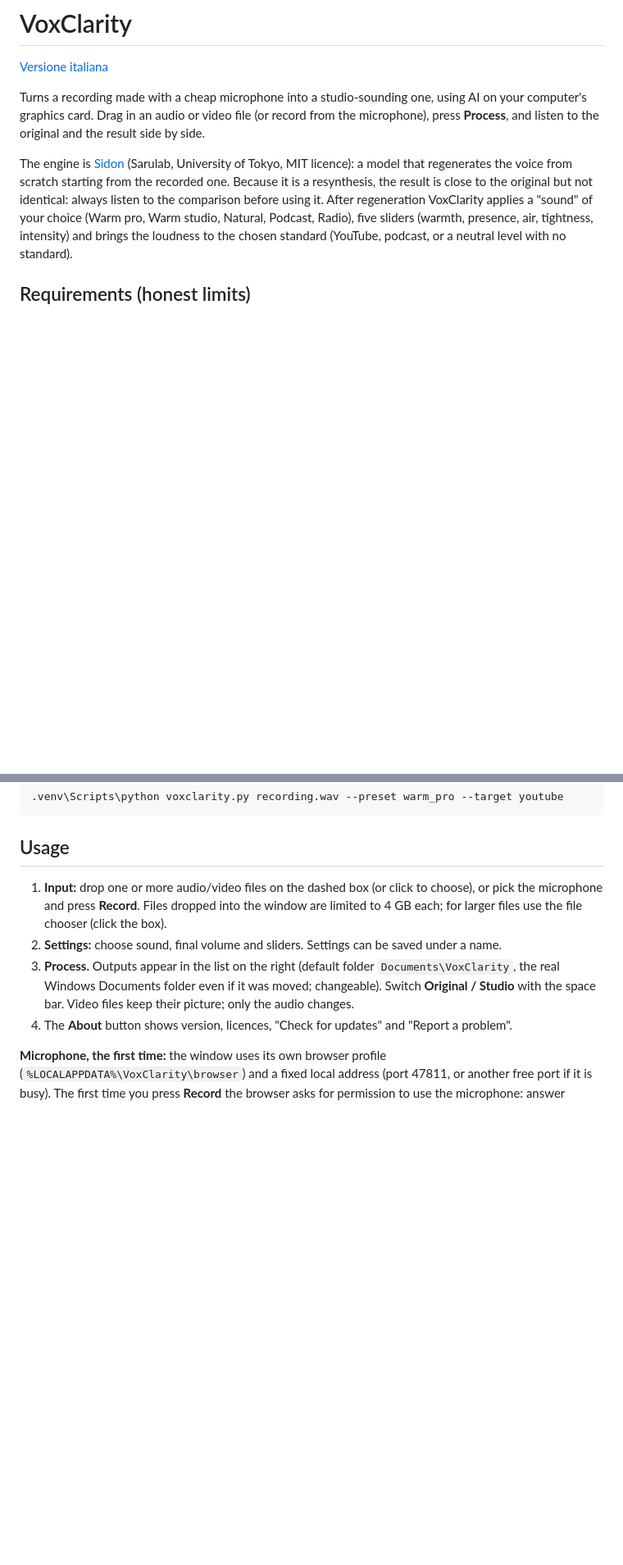
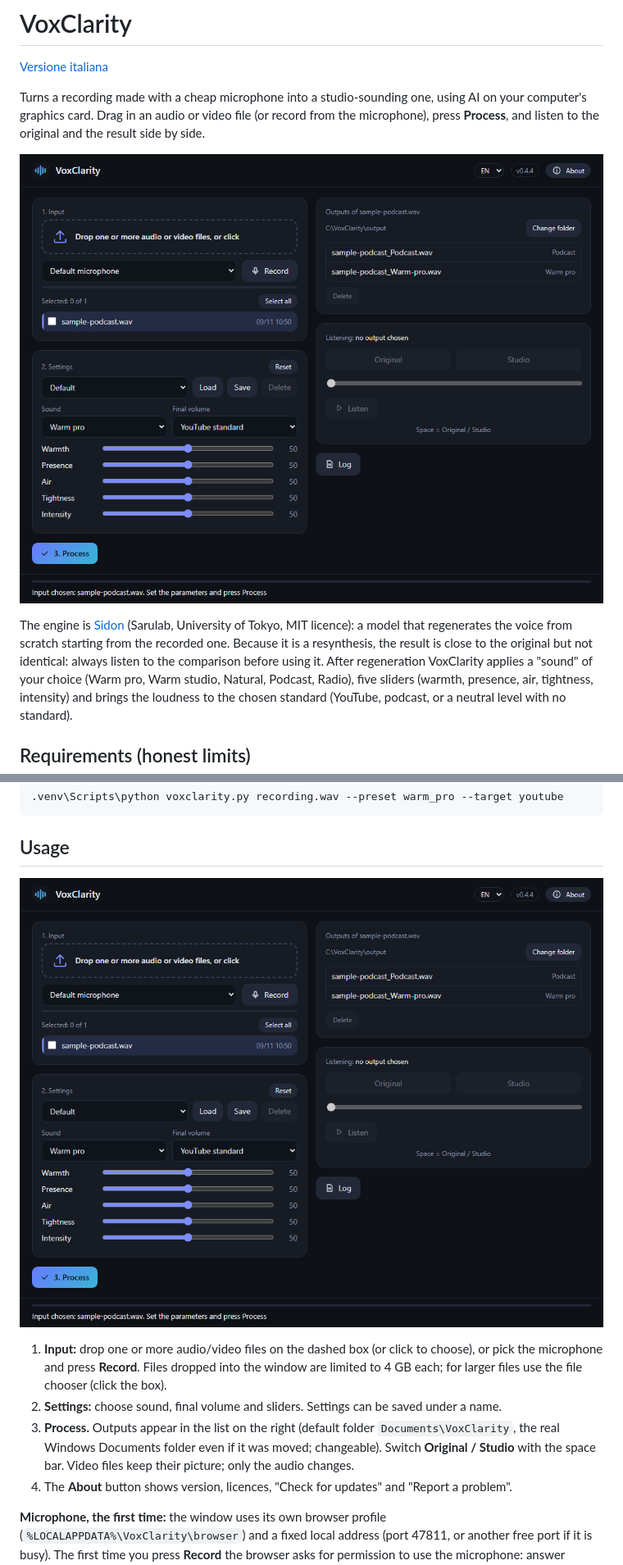
Before and after one commit to AndreaD73/VoxClarity, a Markdown page: README.en.md, 2 parts joined by grey strips. Shown at 82% size. Drawn GitHub-style; pictures changed too: docs/screenshots/main-en.png (added); blank space fills up the shorter version.

````diff
--- a/README.en.md
+++ b/README.en.md
@@ -5,6 +5,8 @@
 Turns a recording made with a cheap microphone into a studio-sounding one, using AI on your
 computer's graphics card. Drag in an audio or video file (or record from the microphone), press
 **Process**, and listen to the original and the result side by side.
+
+![VoxClarity: main window](docs/screenshots/main-en.png)
 
 The engine is [Sidon](https://github.com/sarulab-speech/Sidon) (Sarulab, University of Tokyo, MIT
 licence): a model that regenerates the voice from scratch starting from the recorded one. Because it
@@ -74,6 +76,8 @@ You can also drop a file onto `VoxClarity.vbs` to open it preselected, or use th
 ```
 
 ## Usage
+
+![VoxClarity: input, settings and outputs](docs/screenshots/main-en.png)
 
 1. **Input:** drop one or more audio/video files on the dashed box (or click to choose), or pick the
    microphone and press **Record**. Files dropped into the window are limited to 4 GB each; for
````
Also changed, not shown: README.md (+4 -0 lines), docs/screenshots/main-it.png (added).
